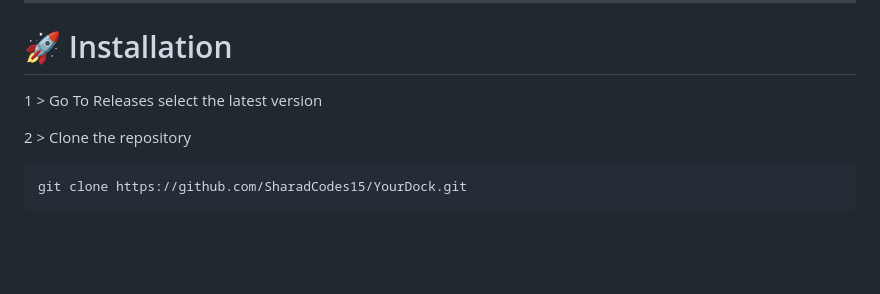
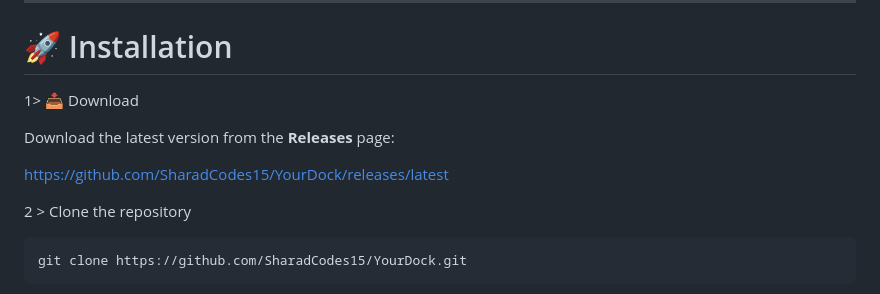
Before and after one commit to SharadCodes15/YourDock, a Markdown page: README.md, the part around the change. Drawn GitHub-style; blank space fills up the shorter version.

Commit message:
Revise README with project overview and installation
Updated README to include installation instructions and project details.

```diff
--- a/README.md
+++ b/README.md
@@ -254,7 +254,11 @@ dock
 ---
 
 # 🚀 Installation
-1 > Go To Releases select the latest version
+1> 📥 Download
+
+Download the latest version from the **Releases** page:
+
+https://github.com/SharadCodes15/YourDock/releases/latest
 
 2 >
 Clone the repository
```
